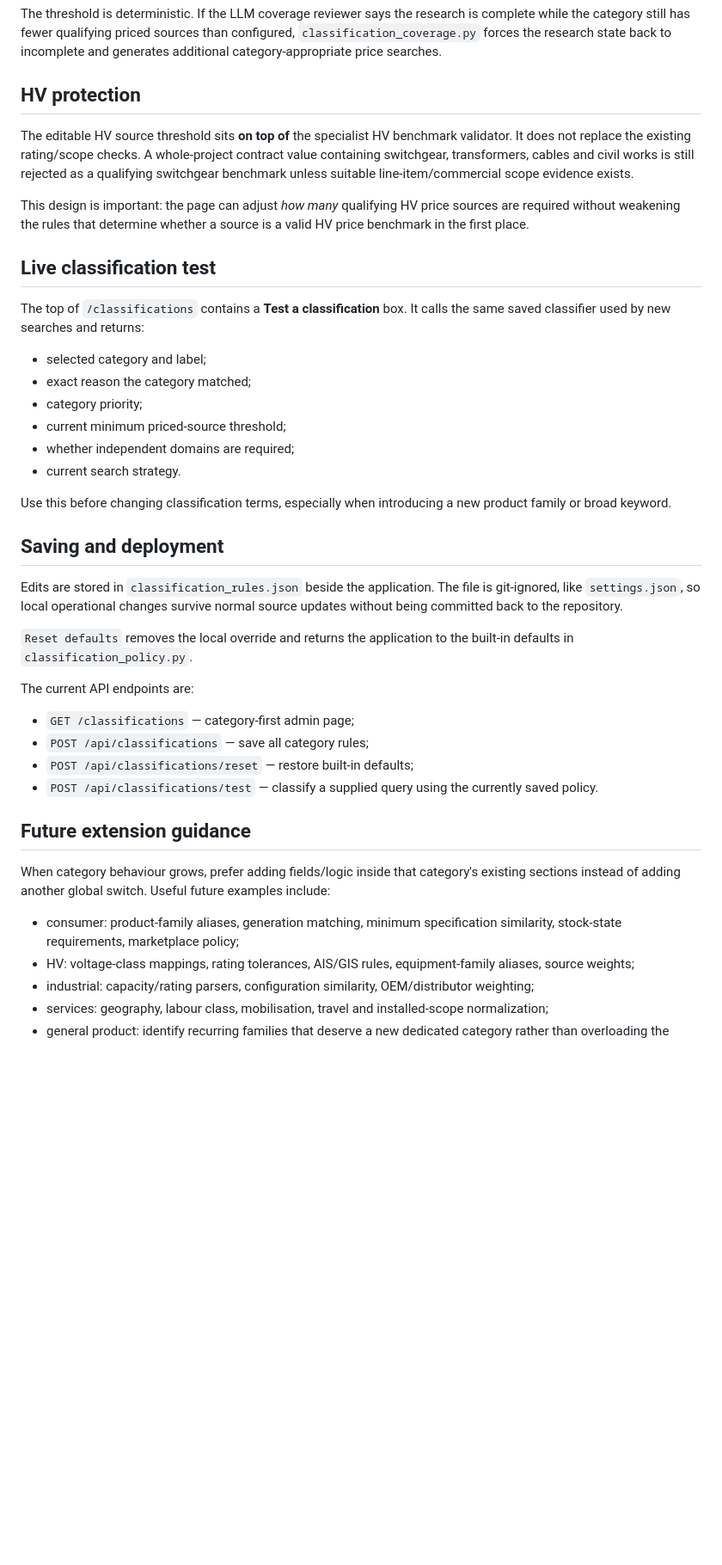
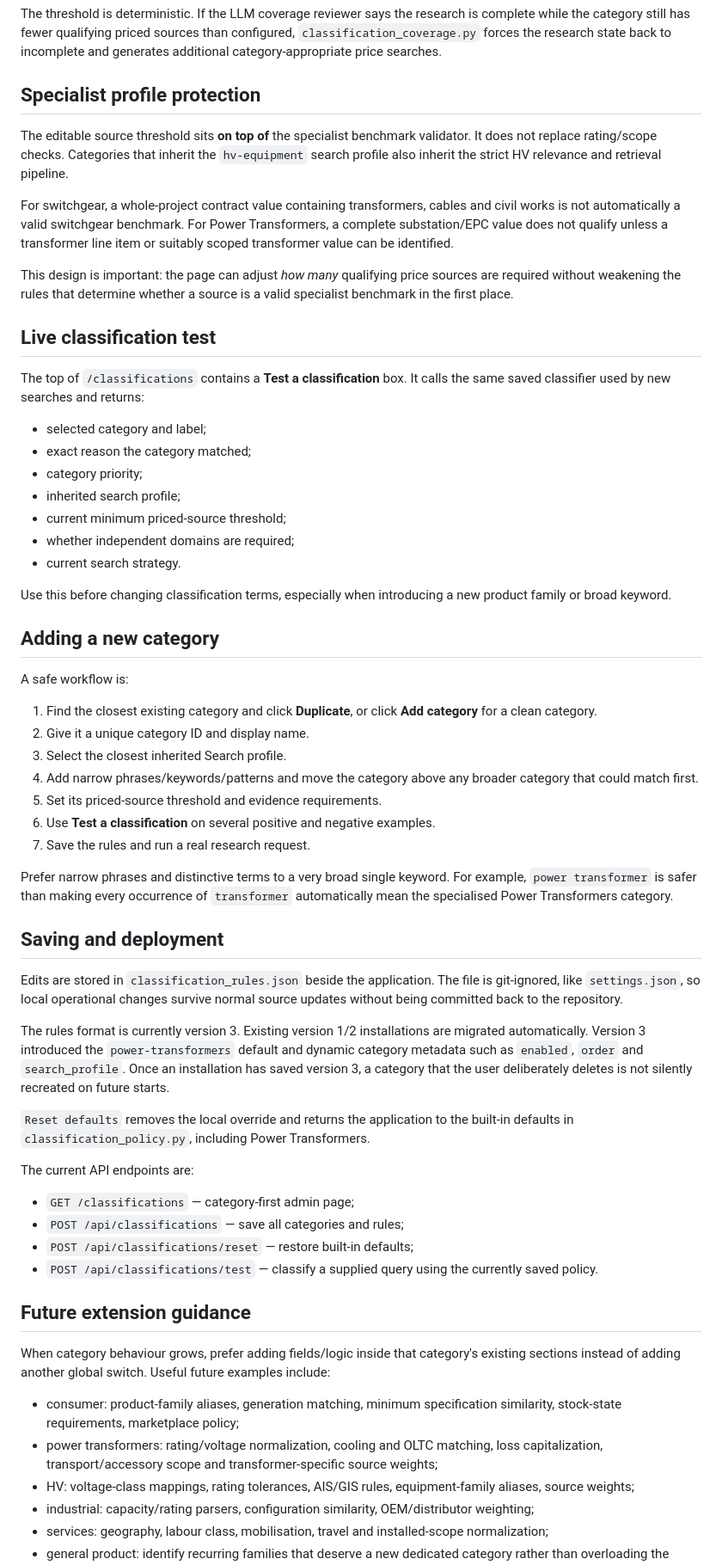
Before and after one commit to zageabb/Internet_pricing, a Markdown page: docs/CLASSIFICATION_RULES.md, the part around one of its changes. Shown at 86% size. Drawn GitHub-style; blank space fills up the shorter version.

```diff
--- a/docs/CLASSIFICATION_RULES.md
+++ b/docs/CLASSIFICATION_RULES.md
@@ -35,11 +92,13 @@ When `require_independent_domains` is enabled, several pages from the same websi
 
 The threshold is deterministic. If the LLM coverage reviewer says the research is complete while the category still has fewer qualifying priced sources than configured, `classification_coverage.py` forces the research state back to incomplete and generates additional category-appropriate price searches.
 
-## HV protection
+## Specialist profile protection
 
-The editable HV source threshold sits **on top of** the specialist HV benchmark validator. It does not replace the existing rating/scope checks. A whole-project contract value containing switchgear, transformers, cables and civil works is still rejected as a qualifying switchgear benchmark unless suitable line-item/commercial scope evidence exists.
+The editable source threshold sits **on top of** the specialist benchmark validator. It does not replace rating/scope checks. Categories that inherit the `hv-equipment` search profile also inherit the strict HV relevance and retrieval pipeline.
 
-This design is important: the page can adjust *how many* qualifying HV price sources are required without weakening the rules that determine whether a source is a valid HV price benchmark in the first place.
+For switchgear, a whole-project contract value containing transformers, cables and civil works is not automatically a valid switchgear benchmark. For Power Transformers, a complete substation/EPC value does not qualify unless a transformer line item or suitably scoped transformer value can be identified.
+
+This design is important: the page can adjust *how many* qualifying price sources are required without weakening the rules that determine whether a source is a valid specialist benchmark in the first place.
 
 ## Live classification test
 
@@ -48,22 +107,39 @@ The top of `/classifications` contains a **Test a classification** box. It calls
 - selected category and label;
 - exact reason the category matched;
 - category priority;
+- inherited search profile;
 - current minimum priced-source threshold;
 - whether independent domains are required;
 - current search strategy.
 
 Use this before changing classification terms, especially when introducing a new product family or broad keyword.
 
+## Adding a new category
+
+A safe workflow is:
+
+1. Find the closest existing category and click **Duplicate**, or click **Add category** for a clean category.
+2. Give it a unique category ID and display name.
+3. Select the closest inherited Search profile.
+4. Add narrow phrases/keywords/patterns and move the category above any broader category that could match first.
+5. Set its priced-source threshold and evidence requirements.
+6. Use **Test a classification** on several positive and negative examples.
+7. Save the rules and run a real research request.
+
+Prefer narrow phrases and distinctive terms to a very broad single keyword. For example, `power transformer` is safer than making every occurrence of `transformer` automatically mean the specialised Power Transformers category.
+
 ## Saving and deployment
 
 Edits are stored in `classification_rules.json` beside the application. The file is git-ignored, like `settings.json`, so local operational changes survive normal source updates without being committed back to the repository.
 
-`Reset defaults` removes the local override and returns the application to the built-in defaults in `classification_policy.py`.
+The rules format is currently version 3. Existing version 1/2 installations are migrated automatically. Version 3 introduced the `power-transformers` default and dynamic category metadata such as `enabled`, `order` and `search_profile`. Once an installation has saved version 3, a category that the user deliberately deletes is not silently recreated on future starts.
+
+`Reset defaults` removes the local override and returns the application to the built-in defaults in `classification_policy.py`, including Power Transformers.
 
 The current API endpoints are:
 
 - `GET /classifications` — category-first admin page;
-- `POST /api/classifications` — save all category rules;
+- `POST /api/classifications` — save all categories and rules;
 - `POST /api/classifications/reset` — restore built-in defaults;
 - `POST /api/classifications/test` — classify a supplied query using the currently saved policy.
 
@@ -72,6 +148,7 @@ The current API endpoints are:
 When category behaviour grows, prefer adding fields/logic inside that category's existing sections instead of adding another global switch. Useful future examples include:
 
 - consumer: product-family aliases, generation matching, minimum specification similarity, stock-state requirements, marketplace policy;
+- power transformers: rating/voltage normalization, cooling and OLTC matching, loss capitalization, transport/accessory scope and transformer-specific source weights;
 - HV: voltage-class mappings, rating tolerances, AIS/GIS rules, equipment-family aliases, source weights;
 - industrial: capacity/rating parsers, configuration similarity, OEM/distributor weighting;
 - services: geography, labour class, mobilisation, travel and installed-scope normalization;
```
Also changed, not shown: other parts of docs/CLASSIFICATION_RULES.md (+65 -8 lines).
